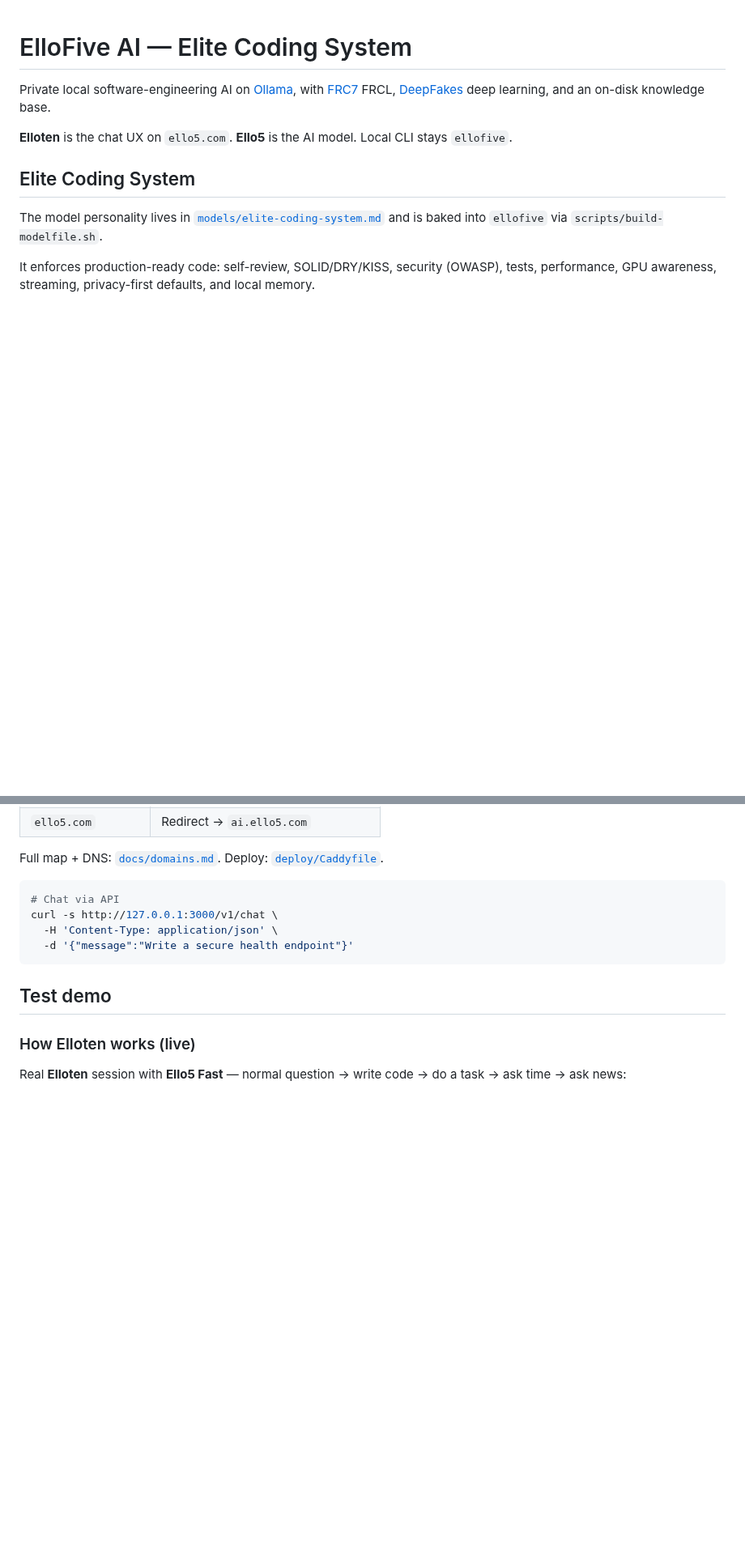
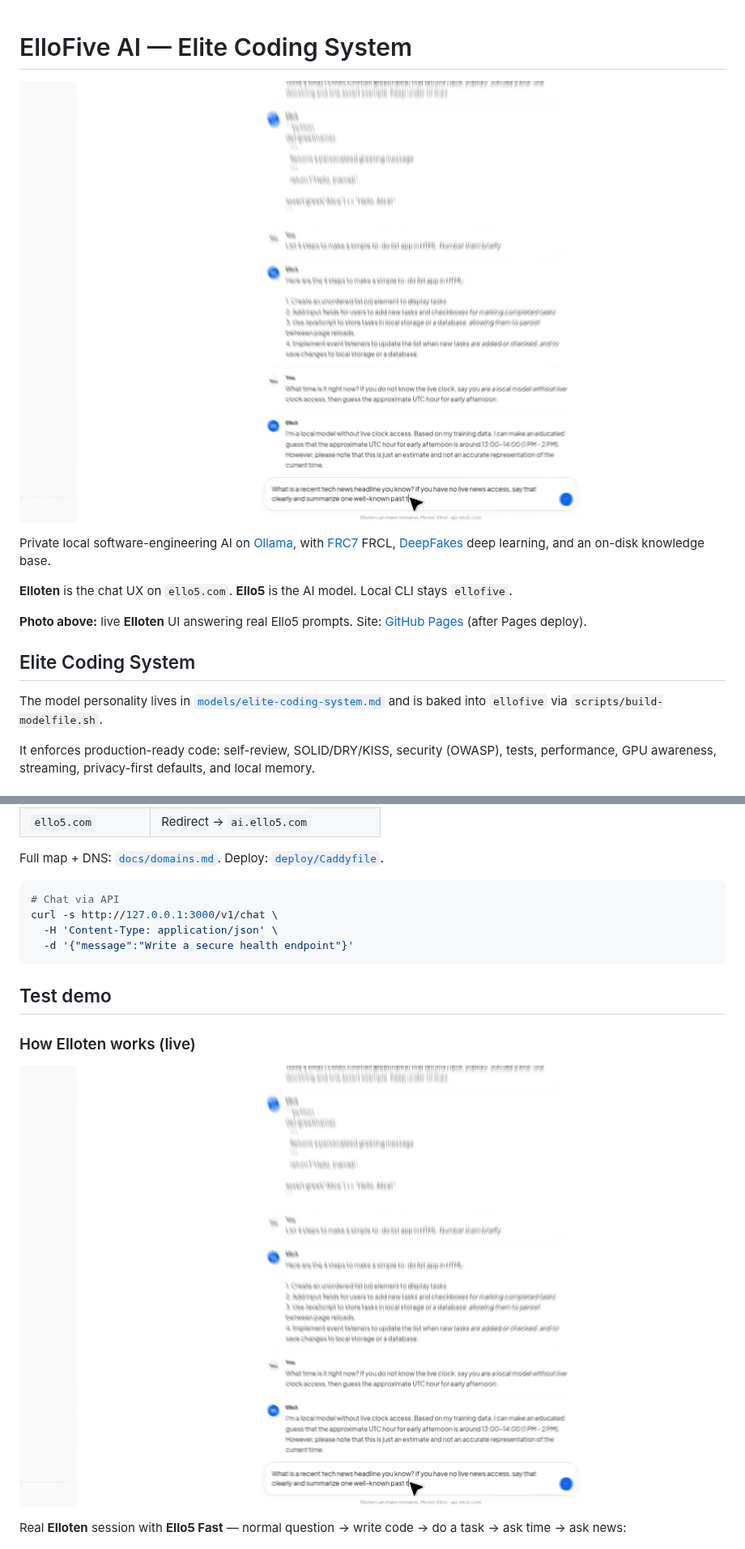
Before and after one commit to EricksonAtHome/ElloFive, a Markdown page: README.md, 2 parts joined by grey strips. Shown at 81% size. GitHub-like rendering; pictures changed too: docs/assets/elloten-hero.jpg (added); blank space fills up the shorter version.

```diff
--- a/README.md
+++ b/README.md
@@ -1,8 +1,12 @@
 # ElloFive AI — Elite Coding System
+
+![Elloten chat with Ello5](docs/assets/elloten-hero.jpg)
 
 Private local software-engineering AI on [Ollama](https://ollama.com), with [FRC7](https://github.com/EricksonAtHome/FRC7) FRCL, [DeepFakes](https://github.com/yeahreum/DeepFakes) deep learning, and an on-disk knowledge base.
 
 **Elloten** is the chat UX on `ello5.com`. **Ello5** is the AI model. Local CLI stays `ellofive`.
+
+**Photo above:** live **Elloten** UI answering real Ello5 prompts. Site: [GitHub Pages](https://ericksonathome.github.io/ElloFive/) (after Pages deploy).
 
 ## Elite Coding System
 
@@ -62,6 +66,8 @@ curl -s http://127.0.0.1:3000/v1/chat \
 ## Test demo
 
 ### How Elloten works (live)
+
+![Elloten live demo still](docs/assets/elloten-hero.jpg)
 
 Real **Elloten** session with **Ello5 Fast** — normal question → write code → do a task → ask time → ask news:
 
```
Also changed, not shown: docs/README.md (added, +8 -0 lines), docs/assets/ellofive-cli.jpg (added), docs/assets/elloten-chat.jpg (added), 6 other files.
